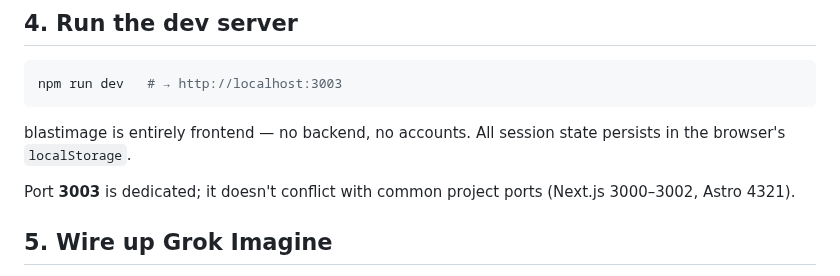
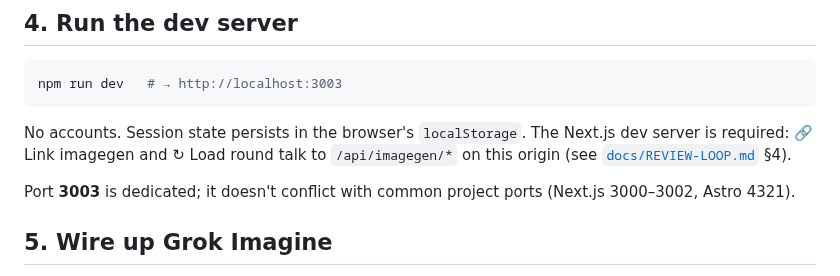
Before and after one commit to fakeneuron/blastimage, a Markdown page: docs/ADOPT.md, the part around the change. GitHub-like rendering.

Commit message:
docs: BI-052.3 — adopt-no-backend-claim
ADOPT.md §4 no longer claims entirely frontend / no backend; it now
names localStorage session state plus the Next /api/imagegen/* routes
required to link and load rounds.

````diff
--- a/docs/ADOPT.md
+++ b/docs/ADOPT.md
@@ -58,7 +58,10 @@ npm install
 npm run dev   # → http://localhost:3003
 ```
 
-blastimage is entirely frontend — no backend, no accounts. All session state persists in the browser's `localStorage`.
+No accounts. Session state persists in the browser's `localStorage`. The Next.js
+dev server is required: 🔗 Link imagegen and ↻ Load round talk to
+`/api/imagegen/*` on this origin (see [`docs/REVIEW-LOOP.md`](REVIEW-LOOP.md)
+§4).
 
 Port **3003** is dedicated; it doesn't conflict with common project ports (Next.js 3000–3002, Astro 4321).
 
````
Also changed, not shown: .flowtron/PLAN.md (+1 -1 lines), 1 other file.
